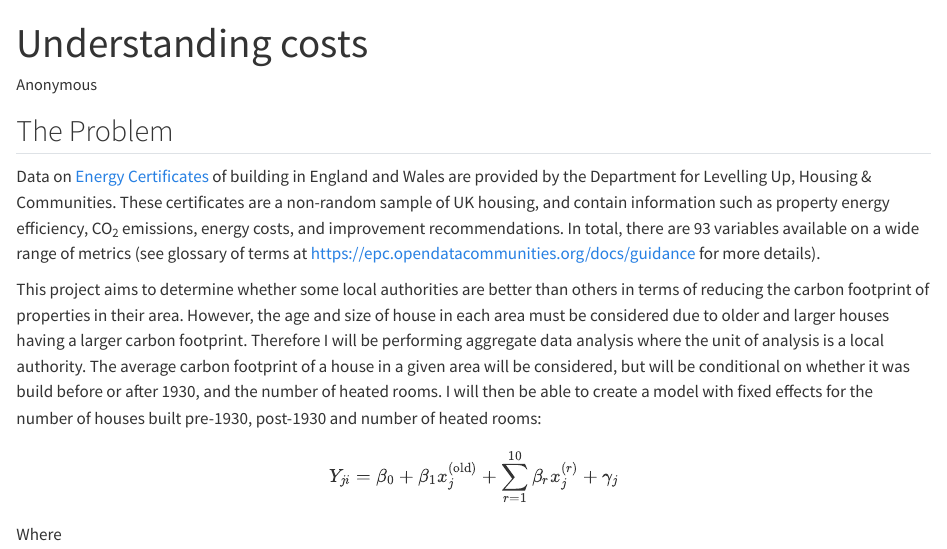
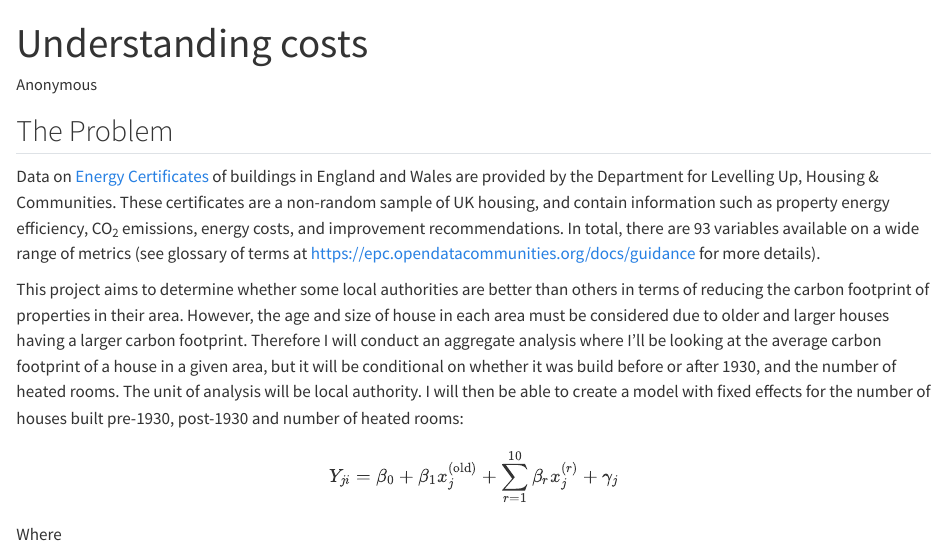
Before and after one commit to StatisticsExeter/applications-LizMarsh900, a Quarto document (vignettes/regression/coursework_regression.qmd): the page in a window 1100 px wide, from its top. Rendered offline with R 4.5, knitr and Pandoc in place of Quarto, with nearby package versions; some code elsewhere in the file could not run offline.

Commit message:
minor edit

```diff
--- a/vignettes/regression/coursework_regression.qmd
+++ b/vignettes/regression/coursework_regression.qmd
@@ -9,9 +9,9 @@ format:
 
 ## The Problem
 
-Data on [Energy Certificates](https://epc.opendatacommunities.org/) of building in England and Wales are provided by the Department for Levelling Up, Housing & Communities. These certificates are a non-random sample of UK housing, and contain information such as property energy efficiency, CO~2~ emissions, energy costs, and improvement recommendations. In total, there are 93 variables available on a wide range of metrics (see glossary of terms at <https://epc.opendatacommunities.org/docs/guidance> for more details).
+Data on [Energy Certificates](https://epc.opendatacommunities.org/) of buildings in England and Wales are provided by the Department for Levelling Up, Housing & Communities. These certificates are a non-random sample of UK housing, and contain information such as property energy efficiency, CO~2~ emissions, energy costs, and improvement recommendations. In total, there are 93 variables available on a wide range of metrics (see glossary of terms at <https://epc.opendatacommunities.org/docs/guidance> for more details).
 
-This project aims to determine whether some local authorities are better than others in terms of reducing the carbon footprint of properties in their area. However, the age and size of house in each area must be considered due to older and larger houses having a larger carbon footprint. Therefore I will be performing aggregate data analysis where the unit of analysis is a local authority. The average carbon footprint of a house in a given area will be considered, but will be conditional on whether it was build before or after 1930, and the number of heated rooms. I will then be able to create a model with fixed effects for the number of houses built pre-1930, post-1930 and number of heated rooms:
+This project aims to determine whether some local authorities are better than others in terms of reducing the carbon footprint of properties in their area. However, the age and size of house in each area must be considered due to older and larger houses having a larger carbon footprint. Therefore I will conduct an aggregate analysis where I'll be looking at the average carbon footprint of a house in a given area, but it will be conditional on whether it was build before or after 1930, and the number of heated rooms. The unit of analysis will be local authority. I will then be able to create a model with fixed effects for the number of houses built pre-1930, post-1930 and number of heated rooms:
 
 $$Y_{ji} = \beta_0 + \beta_1 x_{j}^{(\text{old})} + \sum_{r=1}^{10} \beta_r x_{j}^{(r)} + \gamma_j$$
 
```
